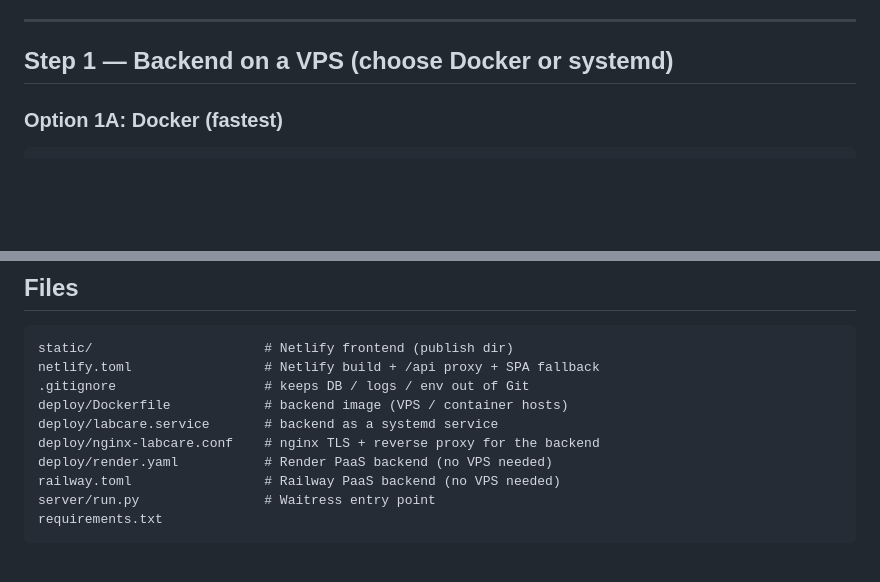
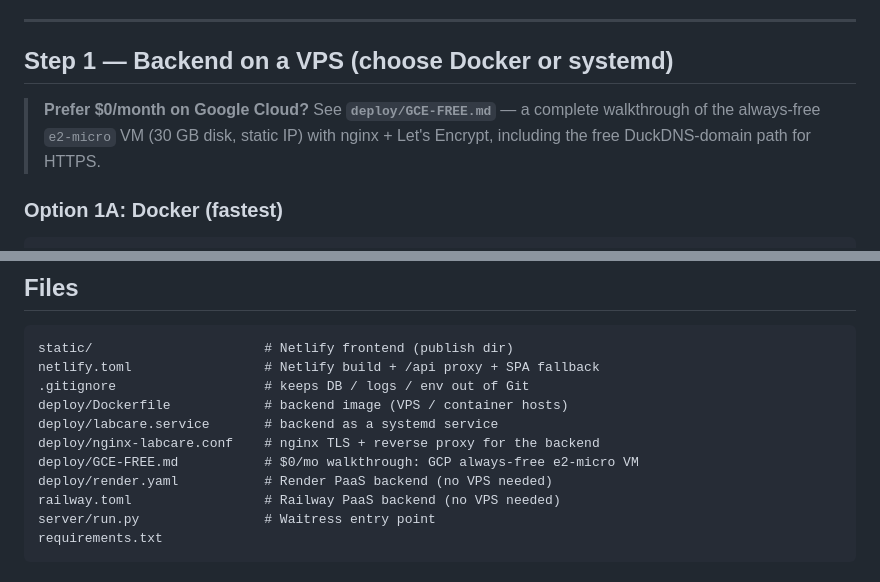
Before and after one commit to jeffrine7882-spec/LabCare, a Markdown page: deploy/DEPLOY.md, 2 parts joined by grey strips. Drawn GitHub-style; blank space fills up the shorter version.

Commit message:
Add GCE always-free e2-micro VM deploy guide (zero-cost backend path)

```diff
--- a/deploy/DEPLOY.md
+++ b/deploy/DEPLOY.md
@@ -18,6 +18,10 @@ is served by Netlify itself, the final architecture is:
 ---
 
 ## Step 1 — Backend on a VPS (choose Docker or systemd)
+
+> **Prefer $0/month on Google Cloud?** See **`deploy/GCE-FREE.md`** — a complete
+> walkthrough of the always-free `e2-micro` VM (30 GB disk, static IP) with
+> nginx + Let's Encrypt, including the free DuckDNS-domain path for HTTPS.
 
 ### Option 1A: Docker (fastest)
 
@@ -174,6 +178,7 @@ netlify.toml                 # Netlify build + /api proxy + SPA fallback
 deploy/Dockerfile            # backend image (VPS / container hosts)
 deploy/labcare.service       # backend as a systemd service
 deploy/nginx-labcare.conf    # nginx TLS + reverse proxy for the backend
+deploy/GCE-FREE.md           # $0/mo walkthrough: GCP always-free e2-micro VM
 deploy/render.yaml           # Render PaaS backend (no VPS needed)
 railway.toml                 # Railway PaaS backend (no VPS needed)
 server/run.py                # Waitress entry point
```
Also changed, not shown: deploy/GCE-FREE.md (added, +224 -0 lines).
